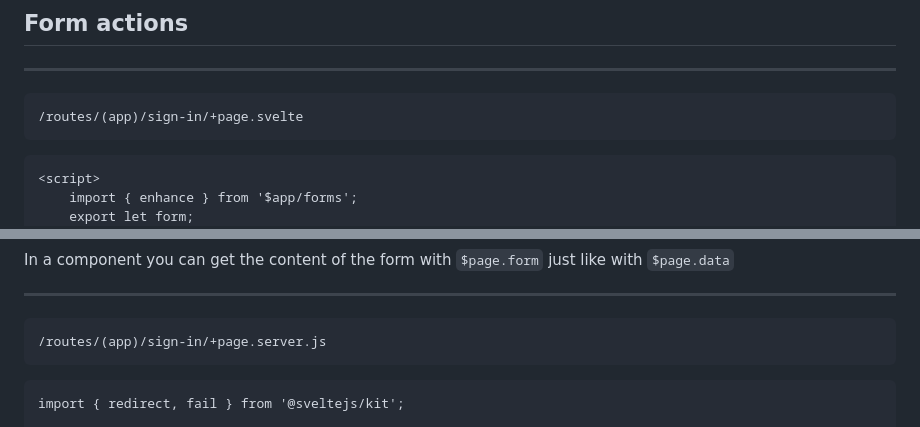
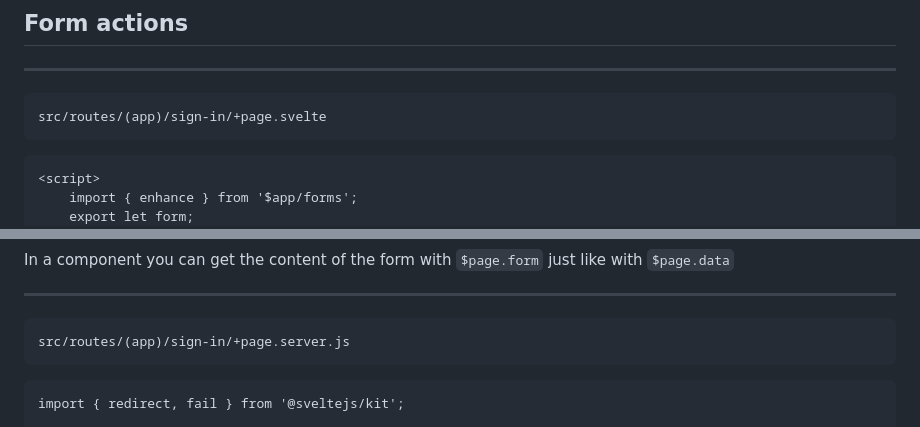
Before and after one commit to mainmatter/svelte-workshop, a Markdown page: 7-form actions.iapresenter/text.md, 2 parts joined by grey strips. GitHub-like rendering.

Commit message:
Add absolute path in Form actions

````diff
--- a/7-form actions.iapresenter/text.md
+++ b/7-form actions.iapresenter/text.md
@@ -4,7 +4,7 @@ SvelteKit is just a machine that takes a Request and answer with a response
 ## Form actions
 
 ---
-	/routes/(app)/sign-in/+page.svelte
+	src/routes/(app)/sign-in/+page.svelte
 ```
 <script>
 	import { enhance } from '$app/forms';
@@ -37,7 +37,7 @@ originally/without JS this would reload the page, and rerun the `load` function
 In a component you can get the content of the form with `$page.form` just like with `$page.data`
 
 ---
-	/routes/(app)/sign-in/+page.server.js
+	src/routes/(app)/sign-in/+page.server.js
 ```
 import { redirect, fail } from '@sveltejs/kit';
 
````
